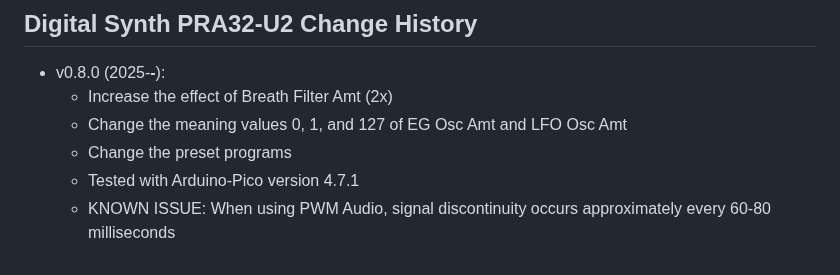
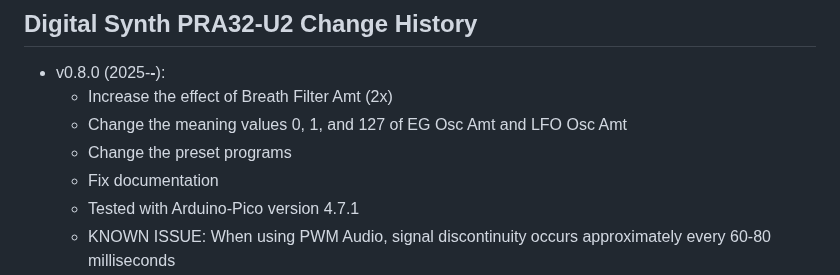
Before and after one commit to risgk/digital-synth-pra32-u2, a Markdown page: PRA32-U2-Change-History.md, the part around the change. GitHub-like rendering.

```diff
--- a/PRA32-U2-Change-History.md
+++ b/PRA32-U2-Change-History.md
@@ -4,6 +4,7 @@
     - Increase the effect of Breath Filter Amt (2x)
     - Change the meaning values 0, 1, and 127 of EG Osc Amt and LFO Osc Amt
     - Change the preset programs
+    - Fix documentation
     - Tested with Arduino-Pico version 4.7.1
     - KNOWN ISSUE: When using PWM Audio, signal discontinuity occurs approximately every 60-80 milliseconds
 - v0.7.0 (2025-08-16):
```
Also changed, not shown: PRA32-U2-Parameter-Guide.md (+6 -6 lines).
